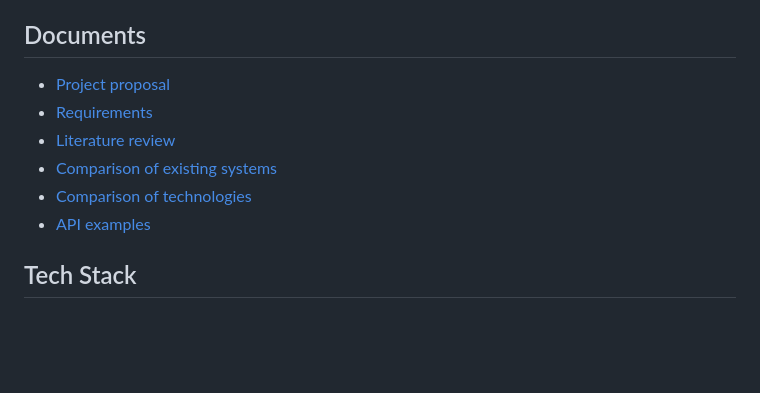
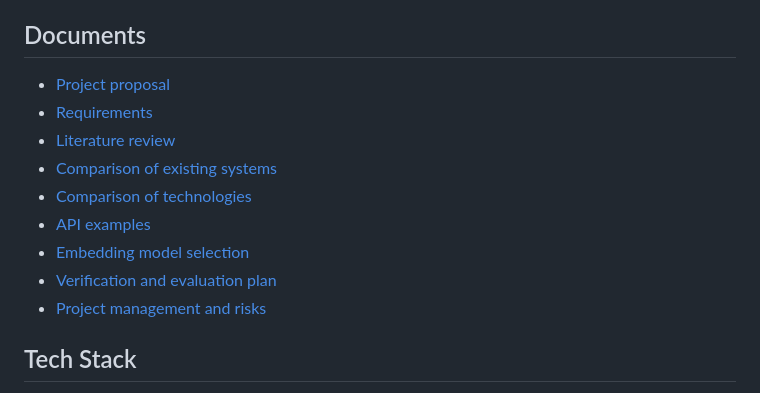
Before and after one commit to Dan5365/pkb-semantic-search, a Markdown page: README.md, the part around one of its changes. Rendered like a GitHub page; blank space fills up the shorter version.

```diff
--- a/README.md
+++ b/README.md
@@ -67,7 +67,6 @@ The research question is which strategy returns relevant notes higher in the lis
 - `frontend/`: React application (added during the thesis)
 
 ## Documents
-
 - [Project proposal](docs/proposal.md)
 - [Requirements](docs/requirements.md)
 - [Literature review](docs/literature.md)
@@ -75,5 +74,8 @@ The research question is which strategy returns relevant notes higher in the lis
 - [Comparison of technologies](docs/comparison_technologies.md)
 - [API examples](docs/api_examples.md)
+- [Embedding model selection](docs/embedding_model.md)
+- [Verification and evaluation plan](docs/verification_plan.md)
+- [Project management and risks](docs/project_management.md)
 
 ## Tech Stack
 
```
Also changed, not shown: other parts of README.md (+1 -1 lines).
